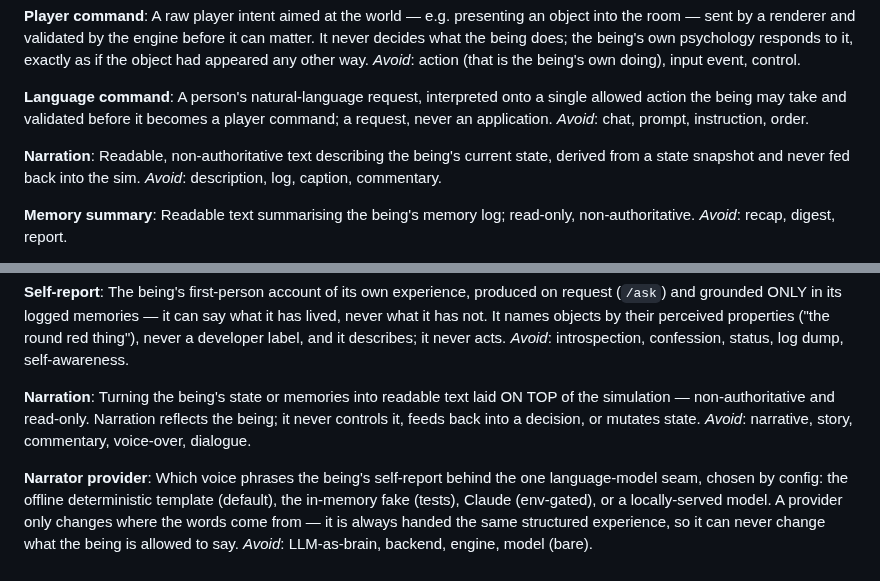
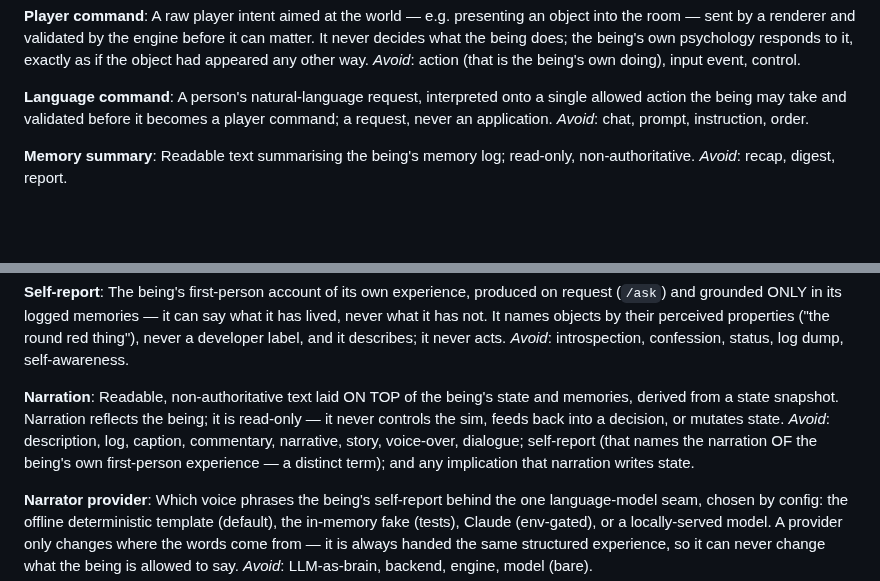
Before and after one commit to wesduffdev/brain, a Markdown page: CONTEXT.md, 2 parts joined by grey strips. Drawn GitHub-style; blank space fills up the shorter version.

```diff
--- a/CONTEXT.md
+++ b/CONTEXT.md
@@ -254,11 +254,6 @@ A person's natural-language request, interpreted onto a single allowed action
 the being may take and validated before it becomes a player command; a request,
 never an application.
 _Avoid_: chat, prompt, instruction, order.
-
-**Narration**:
-Readable, non-authoritative text describing the being's current state, derived
-from a state snapshot and never fed back into the sim.
-_Avoid_: description, log, caption, commentary.
 
 **Memory summary**:
 Readable text summarising the being's memory log; read-only, non-authoritative.
@@ -706,10 +701,12 @@ red thing"), never a developer label, and it describes; it never acts.
 _Avoid_: introspection, confession, status, log dump, self-awareness.
 
 **Narration**:
-Turning the being's state or memories into readable text laid ON TOP of the
-simulation — non-authoritative and read-only. Narration reflects the being; it
-never controls it, feeds back into a decision, or mutates state.
-_Avoid_: narrative, story, commentary, voice-over, dialogue.
+Readable, non-authoritative text laid ON TOP of the being's state and memories,
+derived from a state snapshot. Narration reflects the being; it is read-only — it
+never controls the sim, feeds back into a decision, or mutates state.
+_Avoid_: description, log, caption, commentary, narrative, story, voice-over,
+dialogue; self-report (that names the narration OF the being's own first-person
+experience — a distinct term); and any implication that narration writes state.
 
 **Narrator provider**:
 Which voice phrases the being's self-report behind the one language-model seam,
```
Also changed, not shown: README.md (+7 -4 lines).
